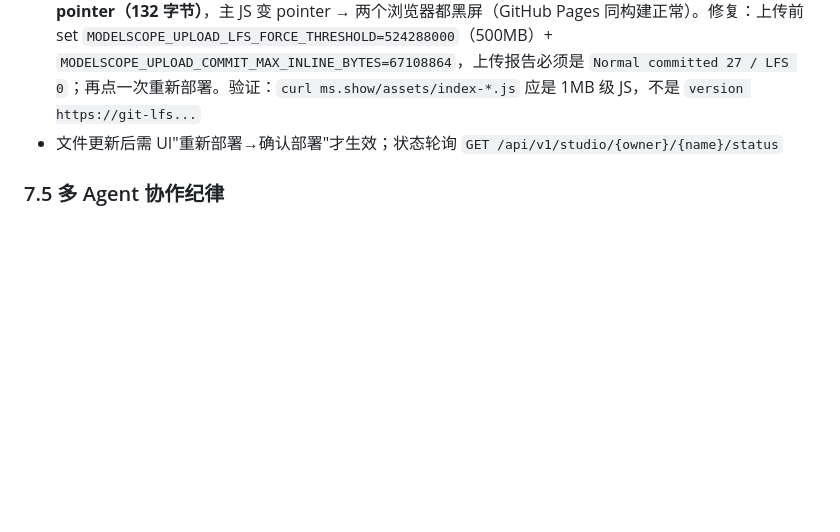
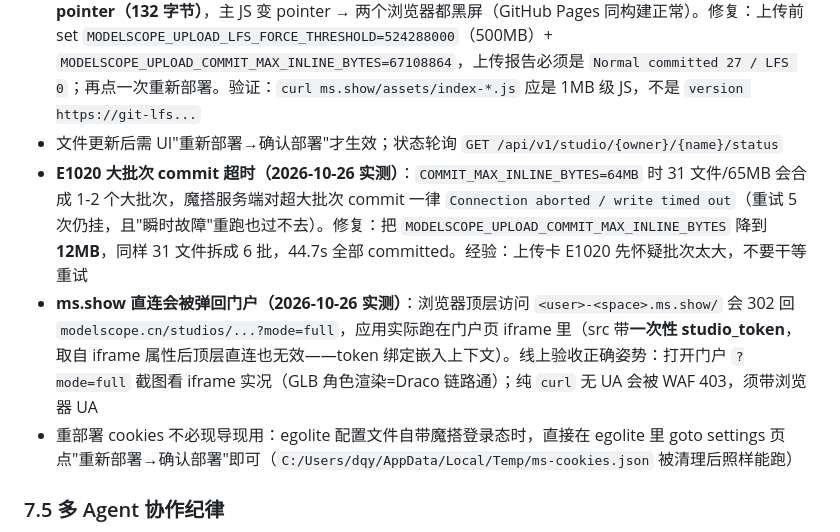
Before and after one commit to zgqy379/guangchang, a Markdown page: docs/lessons.md, the part around one of its changes. GitHub-like rendering; blank space fills up the shorter version.

Commit message:
docs: 魔搭重部署完成记录 + E1020 大批次/ms.show 门户回跳两条新坑入 lessons

```diff
--- a/docs/lessons.md
+++ b/docs/lessons.md
@@ -102,6 +102,9 @@
 - static 空间经 `<user>-<space>.ms.show` **根域名** iframe 托管——vite base 必须是 `/`（按 `/studios/...` 前缀构建会白屏）
 - **LFS 黑屏（2026-10-26 实测）**：SDK 默认把 >64KB 文件走 Git LFS；ms.show 静态托管**直接返回 LFS pointer（132 字节）**，主 JS 变 pointer → 两个浏览器都黑屏（GitHub Pages 同构建正常）。修复：上传前 set `MODELSCOPE_UPLOAD_LFS_FORCE_THRESHOLD=524288000`（500MB）+ `MODELSCOPE_UPLOAD_COMMIT_MAX_INLINE_BYTES=67108864`，上传报告必须是 `Normal committed 27 / LFS 0`；再点一次重新部署。验证：`curl ms.show/assets/index-*.js` 应是 1MB 级 JS，不是 `version https://git-lfs...`
 - 文件更新后需 UI"重新部署→确认部署"才生效；状态轮询 `GET /api/v1/studio/{owner}/{name}/status`
+- **E1020 大批次 commit 超时（2026-10-26 实测）**：`COMMIT_MAX_INLINE_BYTES=64MB` 时 31 文件/65MB 会合成 1-2 个大批次，魔搭服务端对超大批次 commit 一律 `Connection aborted / write timed out`（重试 5 次仍挂，且"瞬时故障"重跑也过不去）。修复：把 `MODELSCOPE_UPLOAD_COMMIT_MAX_INLINE_BYTES` 降到 **12MB**，同样 31 文件拆成 6 批，44.7s 全部 committed。经验：上传卡 E1020 先怀疑批次太大，不要干等重试
+- **ms.show 直连会被弹回门户（2026-10-26 实测）**：浏览器顶层访问 `<user>-<space>.ms.show/` 会 302 回 `modelscope.cn/studios/...?mode=full`，应用实际跑在门户页 iframe 里（src 带**一次性 studio_token**，取自 iframe 属性后顶层直连也无效——token 绑定嵌入上下文）。线上验收正确姿势：打开门户 `?mode=full` 截图看 iframe 实况（GLB 角色渲染=Draco 链路通）；纯 `curl` 无 UA 会被 WAF 403，须带浏览器 UA
+- 重部署 cookies 不必现导现用：egolite 配置文件自带魔搭登录态时，直接在 egolite 里 goto settings 页点"重新部署→确认部署"即可（`C:/Users/dqy/AppData/Local/Temp/ms-cookies.json` 被清理后照样能跑）
 
 ### 7.5 多 Agent 协作纪律
 
```
Also changed, not shown: other parts of docs/lessons.md (+38 -0 lines), docs/handoff-2026-10-26.md (+6 -6 lines).
